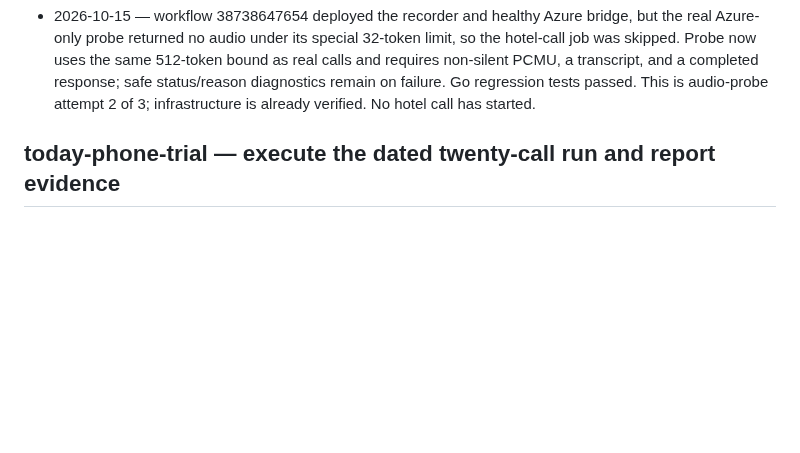
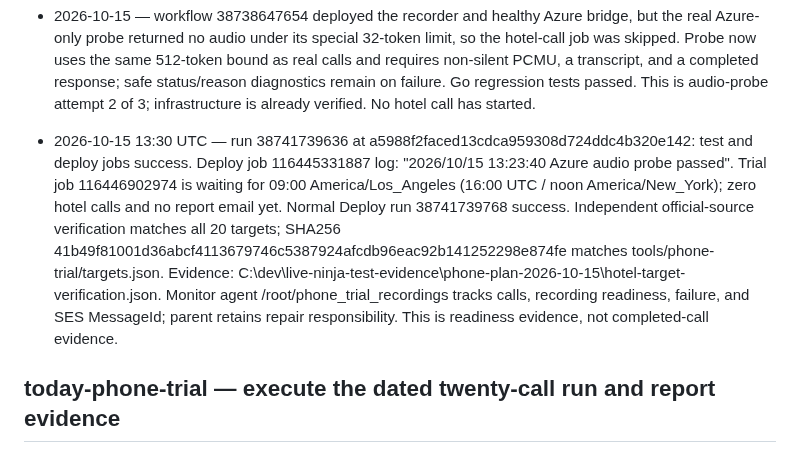
Before and after one commit to JeremyProffittOrg/live-ninja, a Markdown page: plan.md, the part around one of its changes. GitHub-like rendering; blank space fills up the shorter version.

Commit message:
Record verified phone trial readiness and active run

```diff
--- a/plan.md
+++ b/plan.md
@@ -777,6 +777,9 @@ Definition of done: from C:\dev\live-ninja, "scripts\verify-phone-evidence.bat r
 
 - 2026-10-15 — workflow 38738647654 deployed the recorder and healthy Azure bridge, but the real Azure-only probe returned no audio under its special 32-token limit, so the hotel-call job was skipped. Probe now uses the same 512-token bound as real calls and requires non-silent PCMU, a transcript, and a completed response; safe status/reason diagnostics remain on failure. Go regression tests passed. This is audio-probe attempt 2 of 3; infrastructure is already verified. No hotel call has started.
 
+
+- 2026-10-15 13:30 UTC — run 38741739636 at a5988f2faced13cdca959308d724ddc4b320e142: test and deploy jobs success. Deploy job 116445331887 log: "2026/10/15 13:23:40 Azure audio probe passed". Trial job 116446902974 is waiting for 09:00 America/Los_Angeles (16:00 UTC / noon America/New_York); zero hotel calls and no report email yet. Normal Deploy run 38741739768 success. Independent official-source verification matches all 20 targets; SHA256 41b49f81001d36abcf4113679746c5387924afcdb96eac92b141252298e874fe matches tools/phone-trial/targets.json. Evidence: C:\dev\live-ninja-test-evidence\phone-plan-2026-10-15\hotel-target-verification.json. Monitor agent /root/phone_trial_recordings tracks calls, recording readiness, failure, and SES MessageId; parent retains repair responsibility. This is readiness evidence, not completed-call evidence.
+
 ## today-phone-trial — execute the dated twenty-call run and report evidence
 depends on: verified trial credentials and real Azure audio probe
 
```
Also changed, not shown: other parts of plan.md (+2 -2 lines).
